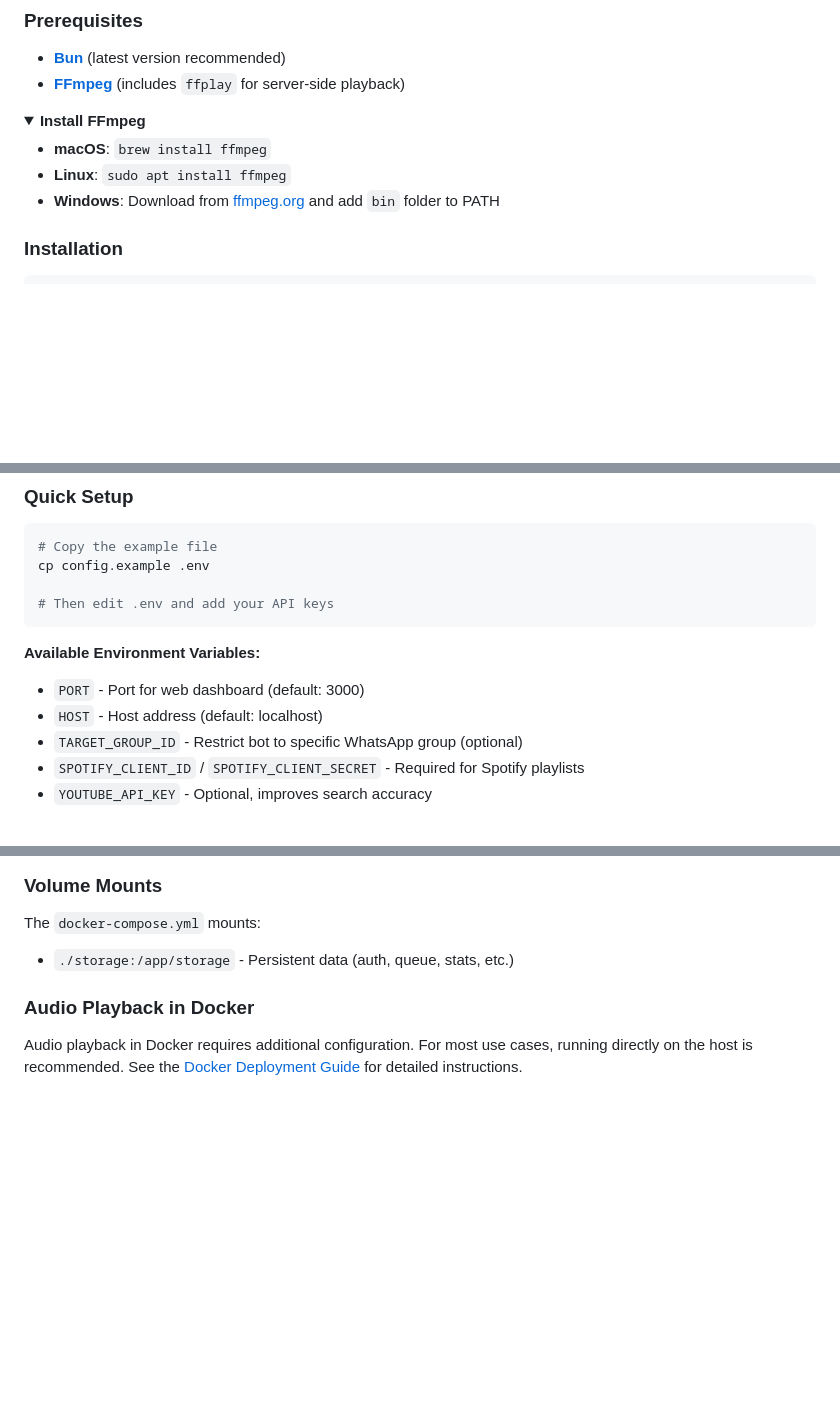
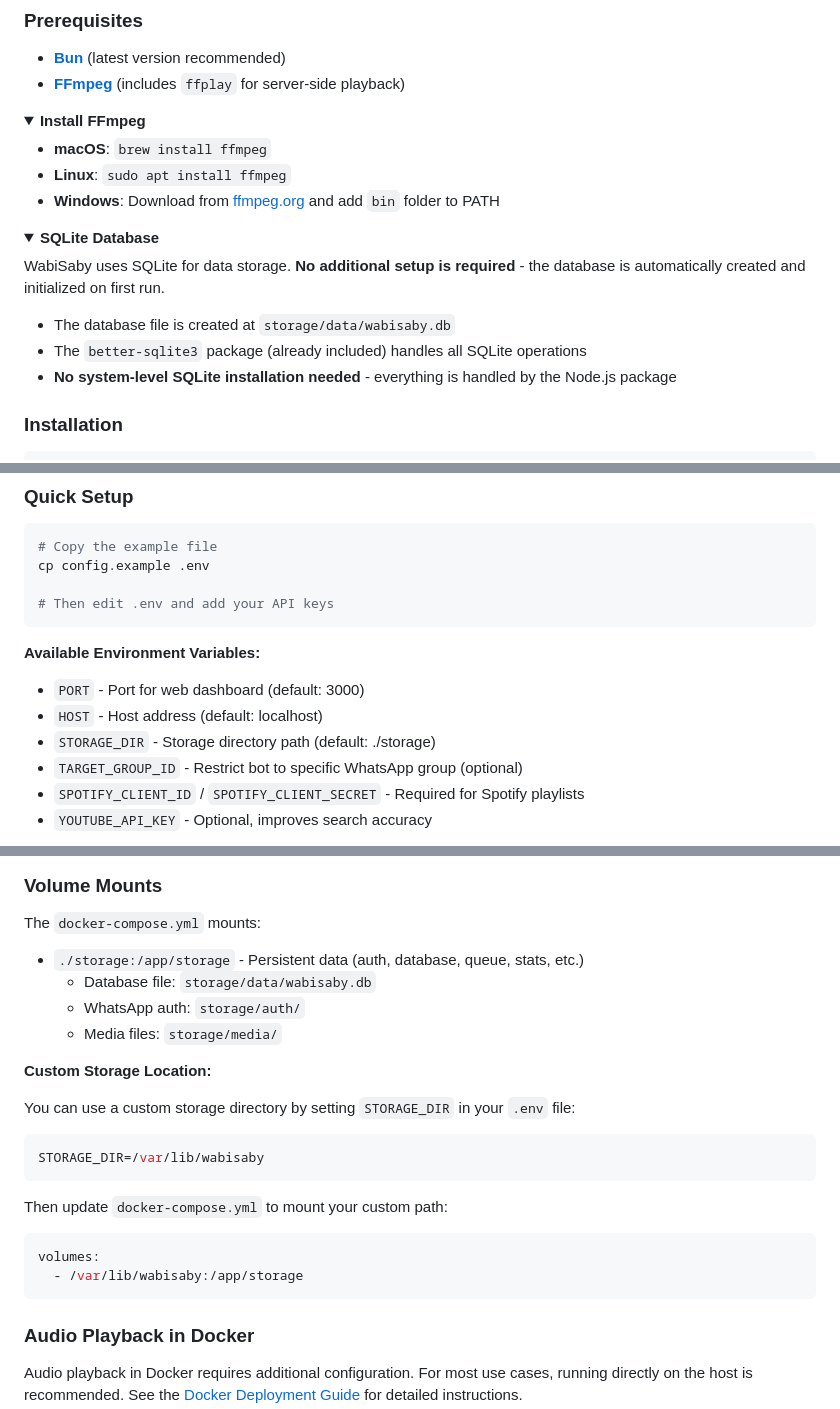
Before and after one commit to JoaoAJMatos/WabiSaby, a Markdown page: README.md, 3 parts joined by grey strips. Rendered like a GitHub page; folded sections open; blank space fills up the shorter version.

Commit message:
Update README with database and STORAGE_DIR documentation

````diff
--- a/README.md
+++ b/README.md
@@ -88,6 +88,17 @@ Perfect for:
 - **macOS**: `brew install ffmpeg`
 - **Linux**: `sudo apt install ffmpeg`
 - **Windows**: Download from [ffmpeg.org](https://ffmpeg.org/download.html) and add `bin` folder to PATH
+
+</details>
+
+<details>
+<summary><b>SQLite Database</b></summary>
+
+WabiSaby uses SQLite for data storage. **No additional setup is required** - the database is automatically created and initialized on first run.
+
+- The database file is created at `storage/data/wabisaby.db`
+- The `better-sqlite3` package (already included) handles all SQLite operations
+- **No system-level SQLite installation needed** - everything is handled by the Node.js package
 
 </details>
 
@@ -194,6 +205,7 @@ cp config.example .env
 
 - `PORT` - Port for web dashboard (default: 3000)
 - `HOST` - Host address (default: localhost)
+- `STORAGE_DIR` - Storage directory path (default: ./storage)
 - `TARGET_GROUP_ID` - Restrict bot to specific WhatsApp group (optional)
 - `SPOTIFY_CLIENT_ID` / `SPOTIFY_CLIENT_SECRET` - Required for Spotify playlists
 - `YOUTUBE_API_KEY` - Optional, improves search accuracy
@@ -263,7 +275,25 @@ docker-compose logs -f
 
 The `docker-compose.yml` mounts:
 
-- `./storage:/app/storage` - Persistent data (auth, queue, stats, etc.)
+- `./storage:/app/storage` - Persistent data (auth, database, queue, stats, etc.)
+  - Database file: `storage/data/wabisaby.db`
+  - WhatsApp auth: `storage/auth/`
+  - Media files: `storage/media/`
+
+**Custom Storage Location:**
+
+You can use a custom storage directory by setting `STORAGE_DIR` in your `.env` file:
+
+```bash
+STORAGE_DIR=/var/lib/wabisaby
+```
+
+Then update `docker-compose.yml` to mount your custom path:
+
+```yaml
+volumes:
+  - /var/lib/wabisaby:/app/storage
+```
 
 ### Audio Playback in Docker
 
````
